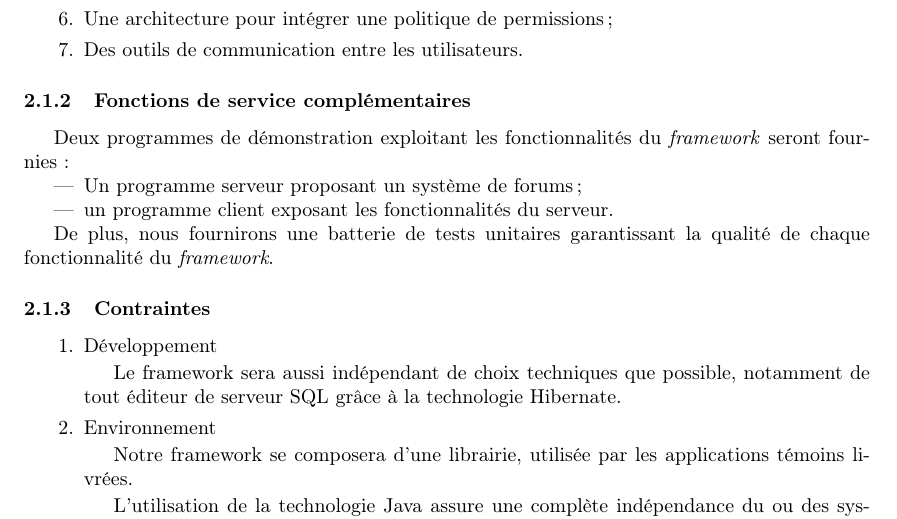
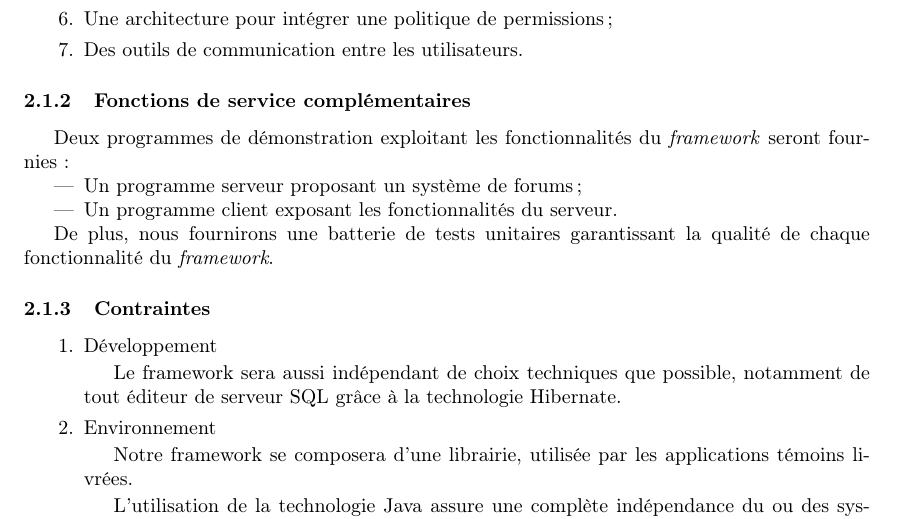
Before and after one commit to pcarrier/edu-rmiage, a LaTeX document (docs/cc/cahier_charges_afnor.tex, which reads docs/cc/2_expression_fctionnelle_besoin.tex): part of page 3 of 5, cut so that both start at the same text. Compiled offline with pdfLaTeX.

Commit message:
Corrections mineures

```diff
--- a/docs/cc/2_expression_fctionnelle_besoin.tex
+++ b/docs/cc/2_expression_fctionnelle_besoin.tex
@@ -24,7 +24,7 @@ Deux programmes de démonstration exploitant les fonctionnalités du \emph{frame
 
 \begin{itemize}
  \item Un programme serveur proposant un système de forums~;
- \item un programme client exposant les fonctionnalités du serveur.
+ \item Un programme client exposant les fonctionnalités du serveur.
 
 \end{itemize}
 
```
